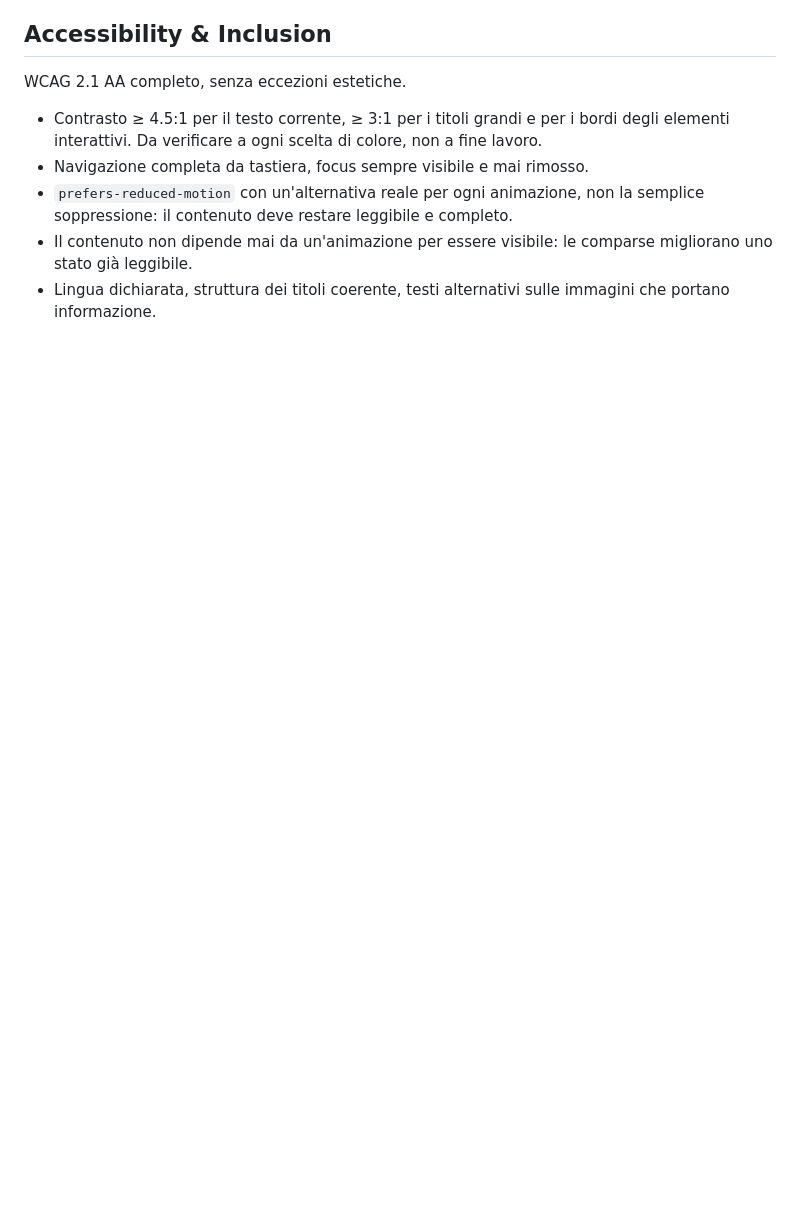
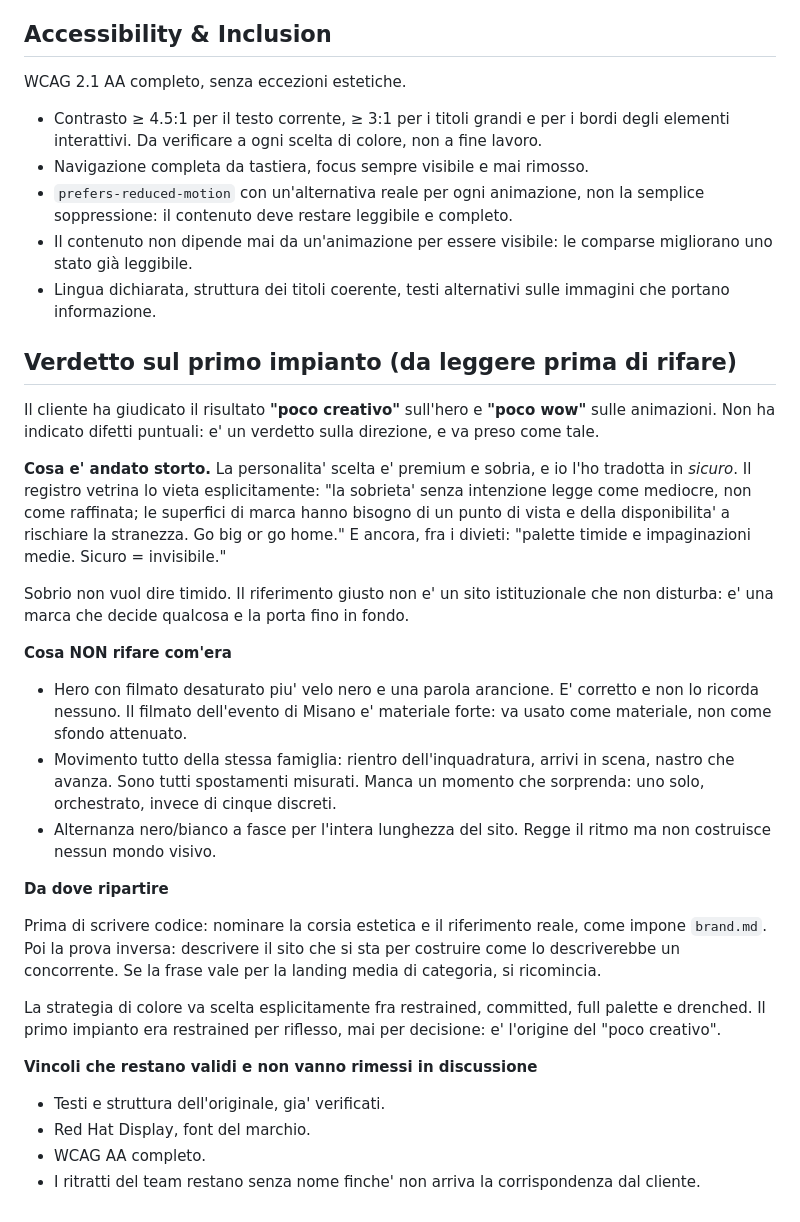
Before and after one commit to giovanni508/SPIT, a Markdown page: PRODUCT.md, the part around the change. Drawn GitHub-style; blank space fills up the shorter version.

Commit message:
Registra il verdetto sul primo impianto in PRODUCT.md
Il cliente giudica l'hero poco creativo e le animazioni poco wow. Non e'
una lista di difetti: e' un verdetto sulla direzione.

Diagnosi: ho tradotto "premium e sobria" in "sicuro", che il registro
vetrina vieta esplicitamente ("sicuro = invisibile", "la sobrieta' senza
intenzione legge come mediocre"). La strategia di colore era restrained
per riflesso e mai per decisione.

Il brief ora elenca cosa non ripetere e da dove ripartire, cosi' la
prossima sessione non ri-deriva il contesto ne' ripete l'errore.

Co-Authored-By: Claude Opus 5 <noreply@anthropic.com>
Claude-Session: https://claude.ai/code/session_01XX9Ddd6r5fFuzqsCEoZXHs

```diff
--- a/PRODUCT.md
+++ b/PRODUCT.md
@@ -91,3 +91,51 @@ WCAG 2.1 AA completo, senza eccezioni estetiche.
   migliorano uno stato già leggibile.
 - Lingua dichiarata, struttura dei titoli coerente, testi alternativi sulle
   immagini che portano informazione.
+
+
+## Verdetto sul primo impianto (da leggere prima di rifare)
+
+Il cliente ha giudicato il risultato **"poco creativo"** sull'hero e
+**"poco wow"** sulle animazioni. Non ha indicato difetti puntuali: e' un
+verdetto sulla direzione, e va preso come tale.
+
+**Cosa e' andato storto.** La personalita' scelta e' premium e sobria, e io
+l'ho tradotta in *sicuro*. Il registro vetrina lo vieta esplicitamente:
+"la sobrieta' senza intenzione legge come mediocre, non come raffinata; le
+superfici di marca hanno bisogno di un punto di vista e della disponibilita'
+a rischiare la stranezza. Go big or go home." E ancora, fra i divieti:
+"palette timide e impaginazioni medie. Sicuro = invisibile."
+
+Sobrio non vuol dire timido. Il riferimento giusto non e' un sito
+istituzionale che non disturba: e' una marca che decide qualcosa e la porta
+fino in fondo.
+
+**Cosa NON rifare com'era**
+
+- Hero con filmato desaturato piu' velo nero e una parola arancione. E'
+  corretto e non lo ricorda nessuno. Il filmato dell'evento di Misano e'
+  materiale forte: va usato come materiale, non come sfondo attenuato.
+- Movimento tutto della stessa famiglia: rientro dell'inquadratura, arrivi
+  in scena, nastro che avanza. Sono tutti spostamenti misurati. Manca un
+  momento che sorprenda: uno solo, orchestrato, invece di cinque discreti.
+- Alternanza nero/bianco a fasce per l'intera lunghezza del sito. Regge il
+  ritmo ma non costruisce nessun mondo visivo.
+
+**Da dove ripartire**
+
+Prima di scrivere codice: nominare la corsia estetica e il riferimento
+reale, come impone `brand.md`. Poi la prova inversa: descrivere il sito che
+si sta per costruire come lo descriverebbe un concorrente. Se la frase vale
+per la landing media di categoria, si ricomincia.
+
+La strategia di colore va scelta esplicitamente fra restrained, committed,
+full palette e drenched. Il primo impianto era restrained per riflesso,
+mai per decisione: e' l'origine del "poco creativo".
+
+**Vincoli che restano validi e non vanno rimessi in discussione**
+
+- Testi e struttura dell'originale, gia' verificati.
+- Red Hat Display, font del marchio.
+- WCAG AA completo.
+- I ritratti del team restano senza nome finche' non arriva la
+  corrispondenza dal cliente.
```
